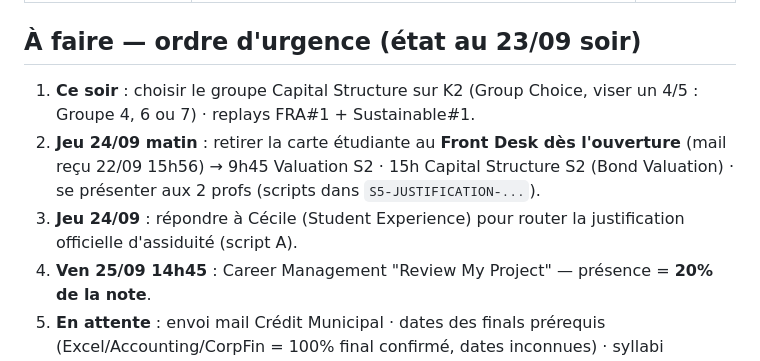
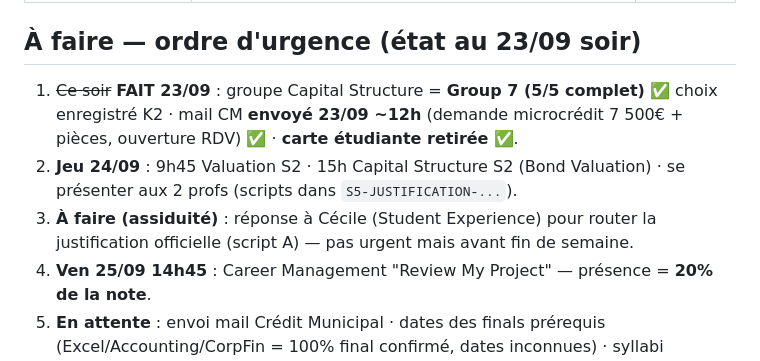
Before and after one commit to Calvin29990/SKEMA-FRONT, a Markdown page: 00-LIRE-EN-PREMIER-arena.md, the part around the change. Drawn GitHub-style.

Commit message:
Étapes faites 23/09: groupe CS=Group 7, carte retirée, mail CM envoyé
Co-authored-by: arena-agent <297053741+arena-agent@users.noreply.github.com>

```diff
--- a/00-LIRE-EN-PREMIER-arena.md
+++ b/00-LIRE-EN-PREMIER-arena.md
@@ -22,9 +22,9 @@
 
 ## À faire — ordre d'urgence (état au 23/09 soir)
 
-1. **Ce soir** : choisir le groupe Capital Structure sur K2 (Group Choice, viser un 4/5 : Groupe 4, 6 ou 7) · replays FRA#1 + Sustainable#1.
-2. **Jeu 24/09 matin** : retirer la carte étudiante au **Front Desk dès l'ouverture** (mail reçu 22/09 15h56) → 9h45 Valuation S2 · 15h Capital Structure S2 (Bond Valuation) · se présenter aux 2 profs (scripts dans `S5-JUSTIFICATION-...`).
-3. **Jeu 24/09** : répondre à Cécile (Student Experience) pour router la justification officielle d'assiduité (script A).
+1. ~~Ce soir~~ **FAIT 23/09** : groupe Capital Structure = **Group 7 (5/5 complet)** ✅ choix enregistré K2 · mail CM **envoyé 23/09 ~12h** (demande microcrédit 7 500€ + pièces, ouverture RDV) ✅ · **carte étudiante retirée** ✅.
+2. **Jeu 24/09** : 9h45 Valuation S2 · 15h Capital Structure S2 (Bond Valuation) · se présenter aux 2 profs (scripts dans `S5-JUSTIFICATION-...`).
+3. **À faire (assiduité)** : réponse à Cécile (Student Experience) pour router la justification officielle (script A) — pas urgent mais avant fin de semaine.
 4. **Ven 25/09 14h45** : Career Management "Review My Project" — présence = **20% de la note**.
 5. **En attente** : envoi mail Crédit Municipal · dates des finals prérequis (Excel/Accounting/CorpFin = 100% final confirmé, dates inconnues) · syllabi manquants restants (Capital Budgeting, Sustainable, Treasury, Power BI, Applied Research, Python, Responsible Leadership) · réponse Marino/bon de commande · réponse CM · enregistrement officiel semestre Belo (Rodrigues) + confirmation iCIMS 67 (Blas) · compteur ECTS sur YEP · trouver/emprunter une **TI BA II Plus physique** avant le 5/10 (examen Money/Banking) · choisir l'entreprise cotée pour le projet Valuation (sem. du 28/09).
 6. **Repères lointains verrouillés** : e-learning Salary Negotiation avant 24/11 · quiz Career 1-2/12 · double exams probables 19/11 et 9/12 · rattrapages 23-26/02/2027 · titre de séjour expire 30/01/2027 (renouvellement dépend du certificat S5).
```
